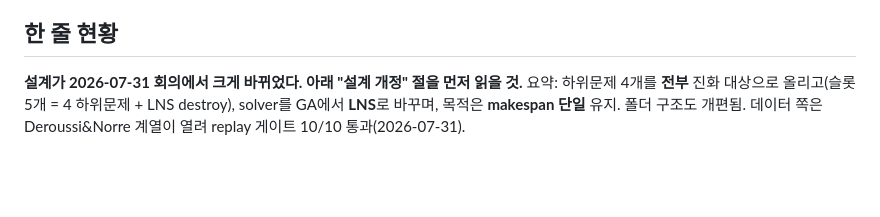
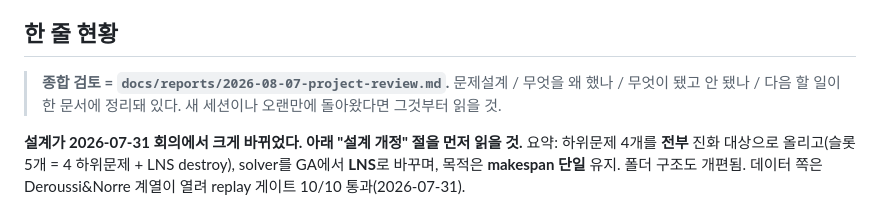
Before and after one commit to snake0u0/AGV-scheduling-evo, a Markdown page: STATUS.md, the part around one of its changes. Drawn GitHub-style; blank space fills up the shorter version.

```diff
--- a/STATUS.md
+++ b/STATUS.md
@@ -4,5 +4,10 @@
 
 ## 한 줄 현황
+
+> **종합 검토 = `docs/reports/2026-08-07-project-review.md`.**
+> 문제설계 / 무엇을 왜 했나 / 무엇이 됐고 안 됐나 / 다음 할 일이 한 문서에 정리돼 있다.
+> 새 세션이나 오랜만에 돌아왔다면 그것부터 읽을 것.
+
 
 **설계가 2026-07-31 회의에서 크게 바뀌었다. 아래 "설계 개정" 절을 먼저 읽을 것.**
 요약: 하위문제 4개를 **전부** 진화 대상으로 올리고(슬롯 5개 = 4 하위문제 + LNS destroy),
```
Also changed, not shown: other parts of STATUS.md (+1 -1 lines), docs/reports/2026-08-07-project-review.md (added, +405 -0 lines).
